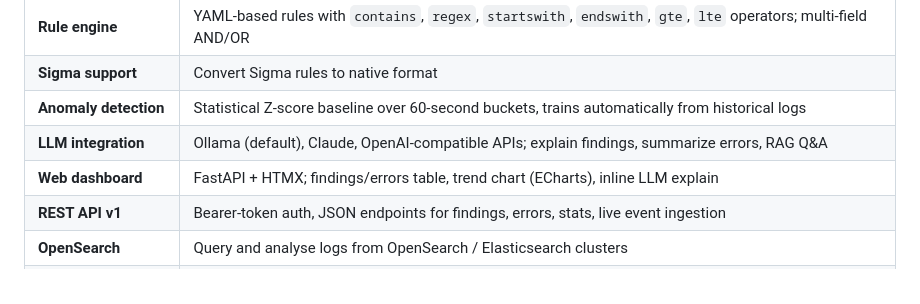
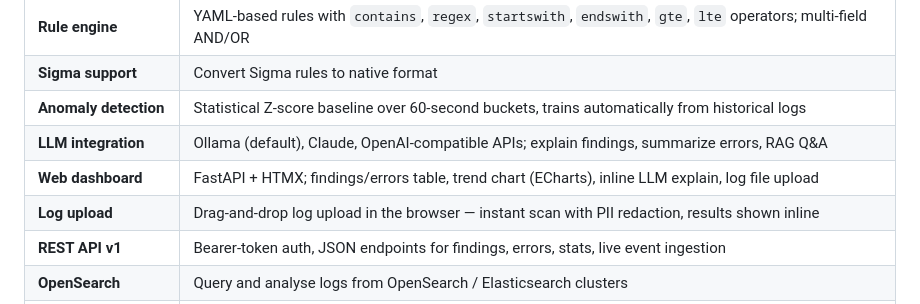
Before and after one commit to adityabhatt205/LogLens, a Markdown page: README.md, the part around one of its changes. Drawn GitHub-style.

```diff
--- a/README.md
+++ b/README.md
@@ -43,7 +43,8 @@
 | **Sigma support** | Convert Sigma rules to native format |
 | **Anomaly detection** | Statistical Z-score baseline over 60-second buckets, trains automatically from historical logs |
 | **LLM integration** | Ollama (default), Claude, OpenAI-compatible APIs; explain findings, summarize errors, RAG Q&A |
-| **Web dashboard** | FastAPI + HTMX; findings/errors table, trend chart (ECharts), inline LLM explain |
+| **Web dashboard** | FastAPI + HTMX; findings/errors table, trend chart (ECharts), inline LLM explain, log file upload |
+| **Log upload** | Drag-and-drop log upload in the browser — instant scan with PII redaction, results shown inline |
 | **REST API v1** | Bearer-token auth, JSON endpoints for findings, errors, stats, live event ingestion |
 | **OpenSearch** | Query and analyse logs from OpenSearch / Elasticsearch clusters |
 | **Finding persistence** | SQLite store for HIGH/CRITICAL findings with retention, dedup, severity filtering |
```
Also changed, not shown: other parts of README.md (+52 -2 lines).
